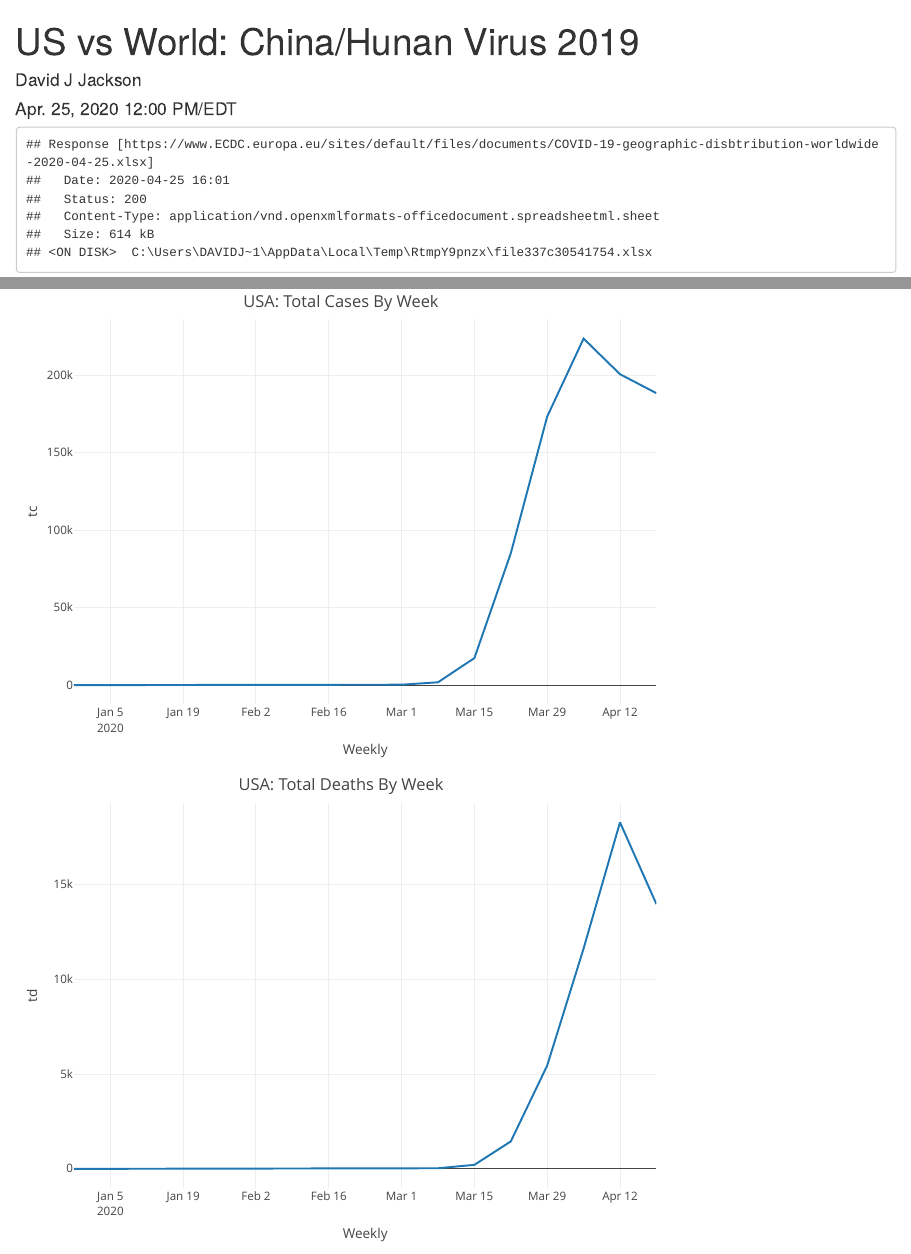
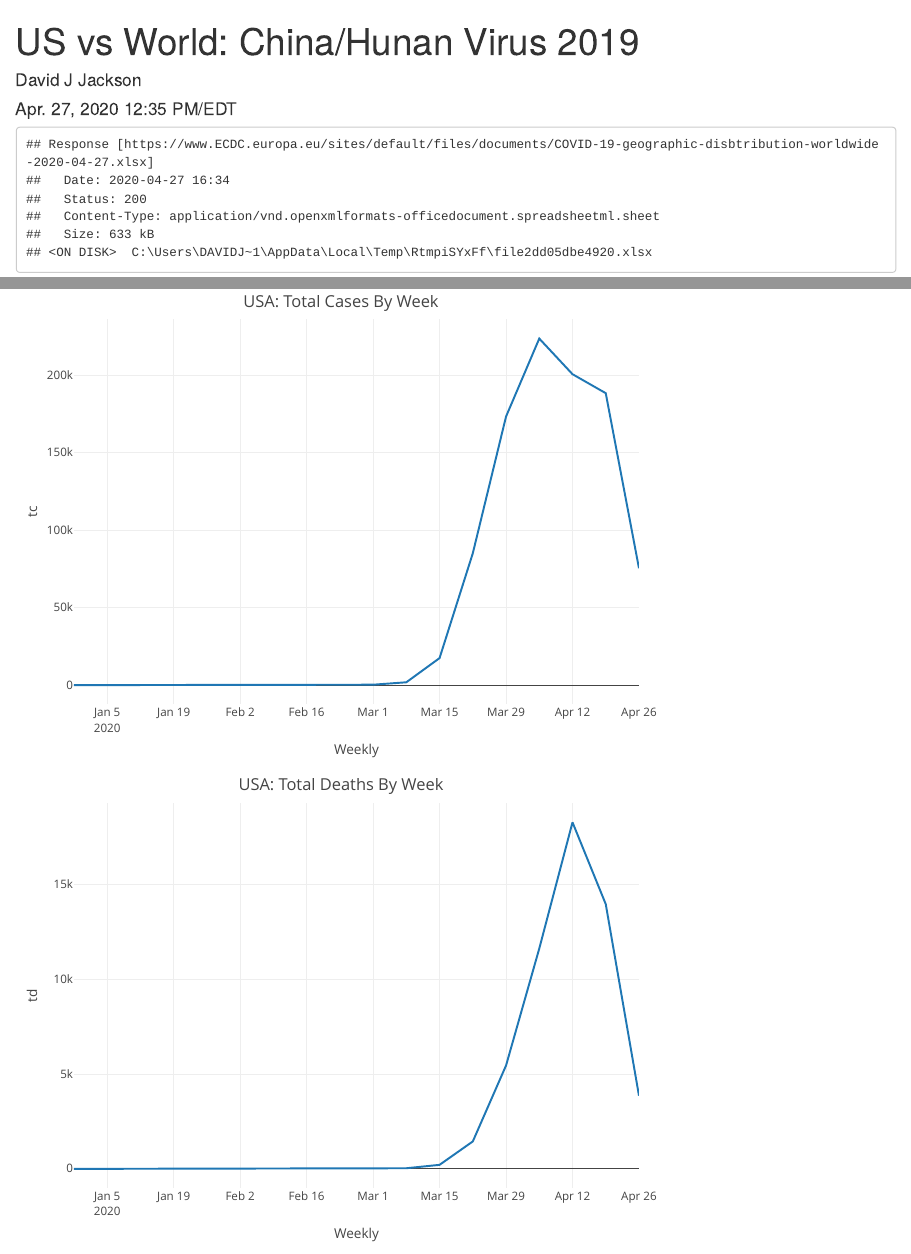
Before and after one commit to davidjayjackson/COVID-19-ECDC, an R Markdown document (UpDateDB_China_COVID.Rmd): the page in a window 1100 px wide, from its top, and a second part further down, joined at a grey line. The pictures show the output file UpDateDB_China_COVID.html that the author committed with the source, opened offline; long lines of code are wrapped.

Commit message:
Apr. 26, 2020

```diff
--- a/UpDateDB_China_COVID.Rmd
+++ b/UpDateDB_China_COVID.Rmd
@@ -1,7 +1,7 @@
 ---
 title: 'US vs World: China/Hunan Virus 2019'
 author: "David J Jackson"
-date: "Apr. 25, 2020 12:00 PM/EDT"
+date: "Apr. 27, 2020 12:35 PM/EDT"
 output: html_document
 ---
 
```
Also changed, not shown: UpDateDB_China_COVID.html.
